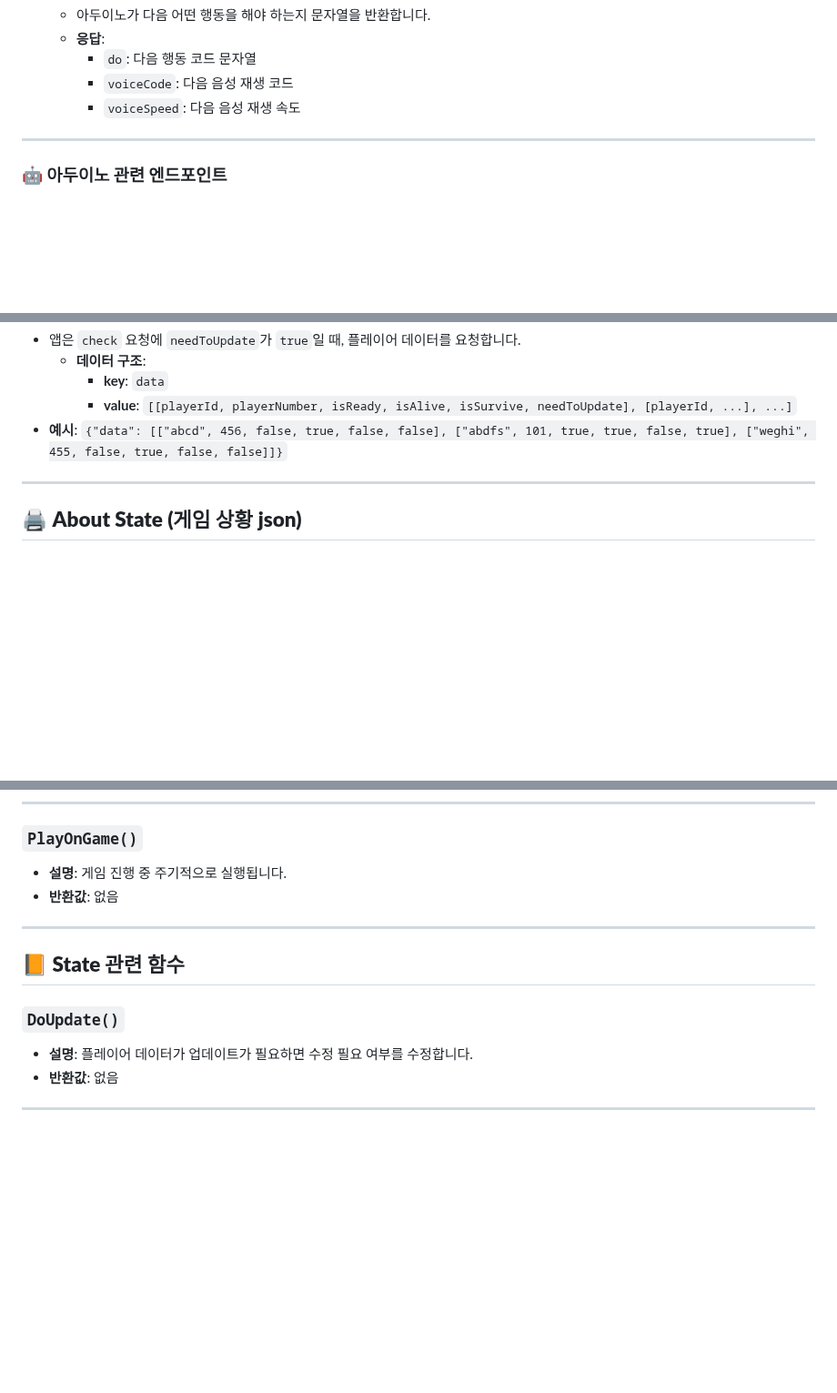
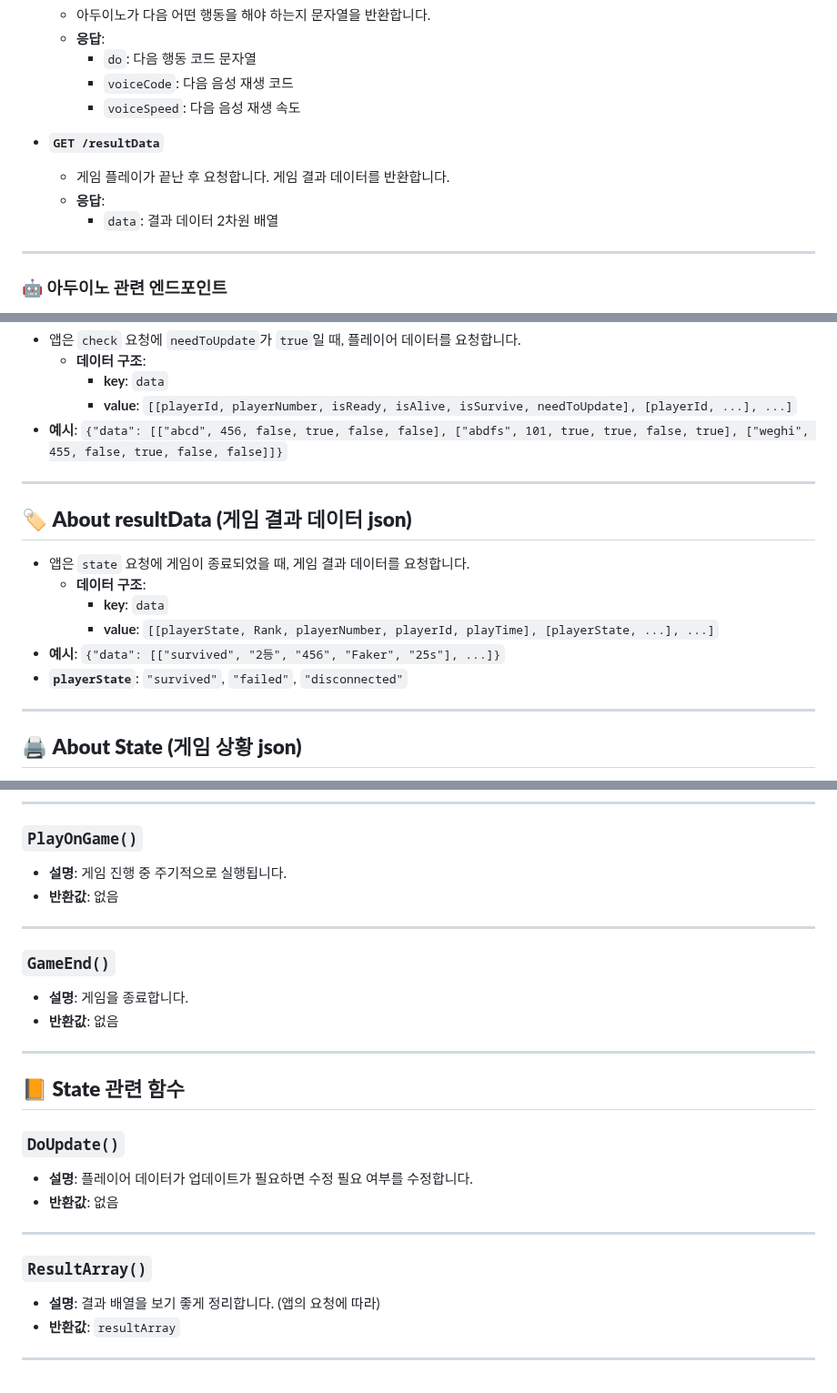
Before and after one commit to SharonProject1/SharonProjectServer, a Markdown page: README.md, 3 parts joined by grey strips. Shown at 91% size. Drawn GitHub-style; blank space fills up the shorter version.

```diff
--- a/README.md
+++ b/README.md
@@ -93,6 +102,11 @@
     - `do`: 다음 행동 코드 문자열
     - `voiceCode`: 다음 음성 재생 코드
     - `voiceSpeed`: 다음 음성 재생 속도
+
+- **`GET /resultData`**
+  - 게임 플레이가 끝난 후 요청합니다. 게임 결과 데이터를 반환합니다.
+  - **응답**:
+    - `data`: 결과 데이터 2차원 배열
 
 ---
 
@@ -138,6 +152,17 @@
 
 ---
 
+## 🏷️ **About resultData (게임 결과 데이터 json)**
+
+- 앱은 `state` 요청에 게임이 종료되었을 때, 게임 결과 데이터를 요청합니다.
+  - **데이터 구조**:
+    - **key**: `data`
+    - **value**: `[[playerState, Rank, playerNumber, playerId, playTime], [playerState, ...], ...]`
+- **예시**: `{"data": [["survived", "2등", "456", "Faker", "25s"], ...]}`
+- **`playerState`**: `"survived"`, `"failed"`, `"disconnected"`
+
+---
+
 ## 🖨️ **About State (게임 상황 json)**
 
 - 게임 진행 상황이 궁금할 때 `/state`를 통해 게임 상황을 반환 받습니다.
@@ -264,6 +325,12 @@
 
 ---
 
+### **`GameEnd()`**
+- **설명**: 게임을 종료합니다.
+- **반환값**: 없음
+
+---
+
 ## 📙 **State 관련 함수**
 
 ### **`DoUpdate()`**
@@ -271,3 +338,9 @@
 - **반환값**: 없음
 
 ---
+
+### **`ResultArray()`**
+- **설명**: 결과 배열을 보기 좋게 정리합니다. (앱의 요청에 따라)
+- **반환값**: `resultArray`
+
+---
```
Also changed, not shown: other parts of README.md (+47 -2 lines).
